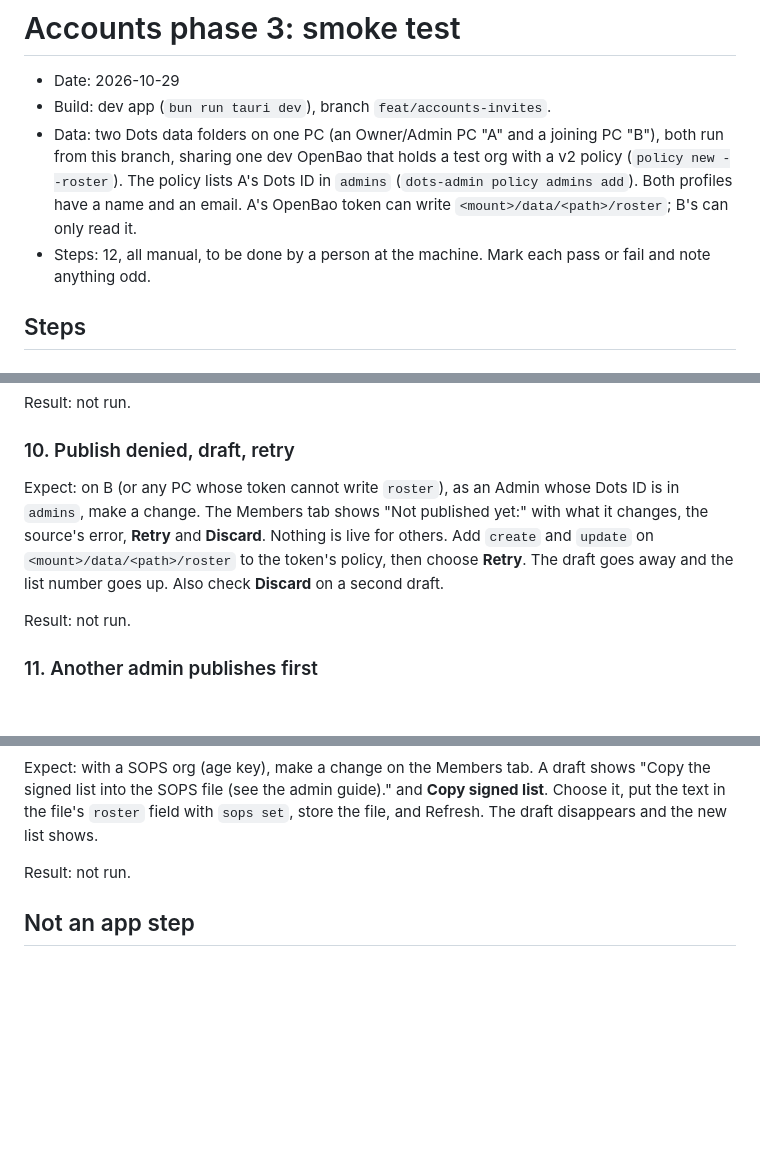
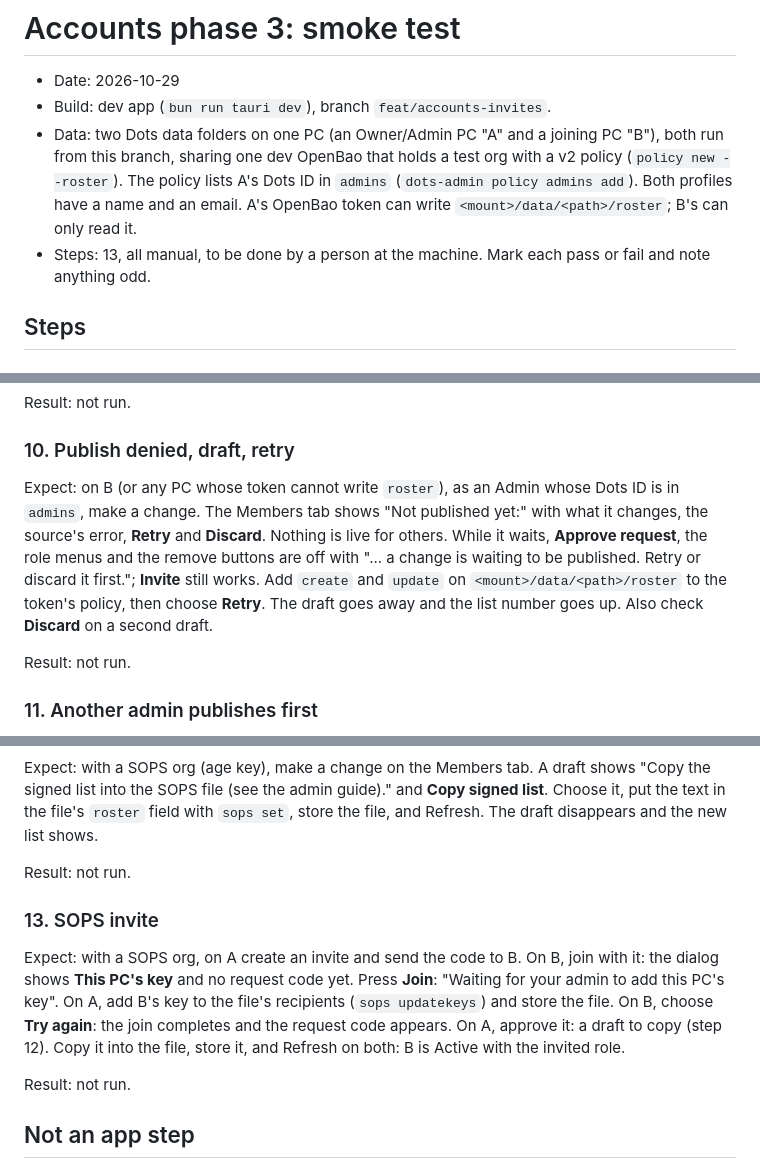
Before and after one commit to Aakshar-D/dots, a Markdown page: docs/verification/2026-10-29-accounts-phase3-smoke.md, 3 parts joined by grey strips. Rendered like a GitHub page; blank space fills up the shorter version.

```diff
--- a/docs/verification/2026-10-29-accounts-phase3-smoke.md
+++ b/docs/verification/2026-10-29-accounts-phase3-smoke.md
@@ -3,7 +3,7 @@
 - Date: 2026-10-29
 - Build: dev app (`bun run tauri dev`), branch `feat/accounts-invites`.
 - Data: two Dots data folders on one PC (an Owner/Admin PC "A" and a joining PC "B"), both run from this branch, sharing one dev OpenBao that holds a test org with a v2 policy (`policy new --roster`). The policy lists A's Dots ID in `admins` (`dots-admin policy admins add`). Both profiles have a name and an email. A's OpenBao token can write `<mount>/data/<path>/roster`; B's can only read it.
-- Steps: 12, all manual, to be done by a person at the machine. Mark each pass or fail and note anything odd.
+- Steps: 13, all manual, to be done by a person at the machine. Mark each pass or fail and note anything odd.
 
 ## Steps
 
@@ -63,7 +63,7 @@ Result: not run.
 
 ### 10. Publish denied, draft, retry
 
-Expect: on B (or any PC whose token cannot write `roster`), as an Admin whose Dots ID is in `admins`, make a change. The Members tab shows "Not published yet:" with what it changes, the source's error, **Retry** and **Discard**. Nothing is live for others. Add `create` and `update` on `<mount>/data/<path>/roster` to the token's policy, then choose **Retry**. The draft goes away and the list number goes up. Also check **Discard** on a second draft.
+Expect: on B (or any PC whose token cannot write `roster`), as an Admin whose Dots ID is in `admins`, make a change. The Members tab shows "Not published yet:" with what it changes, the source's error, **Retry** and **Discard**. Nothing is live for others. While it waits, **Approve request**, the role menus and the remove buttons are off with "... a change is waiting to be published. Retry or discard it first."; **Invite** still works. Add `create` and `update` on `<mount>/data/<path>/roster` to the token's policy, then choose **Retry**. The draft goes away and the list number goes up. Also check **Discard** on a second draft.
 
 Result: not run.
 
@@ -79,6 +79,12 @@ Expect: with a SOPS org (age key), make a change on the Members tab. A draft sho
 
 Result: not run.
 
+### 13. SOPS invite
+
+Expect: with a SOPS org, on A create an invite and send the code to B. On B, join with it: the dialog shows **This PC's key** and no request code yet. Press **Join**: "Waiting for your admin to add this PC's key". On A, add B's key to the file's recipients (`sops updatekeys`) and store the file. On B, choose **Try again**: the join completes and the request code appears. On A, approve it: a draft to copy (step 12). Copy it into the file, store it, and Refresh on both: B is Active with the invited role.
+
+Result: not run.
+
 ## Not an app step
 
 An Admin whose Dots ID is not in `admins` sees the buttons off, with "Can sign the list once the owner adds their Dots ID to the policy's admins." Check this once with a third key.
```
Also changed, not shown: docs/accounts.md (+4 -0 lines), docs/vault-admin.md (+28 -7 lines).
